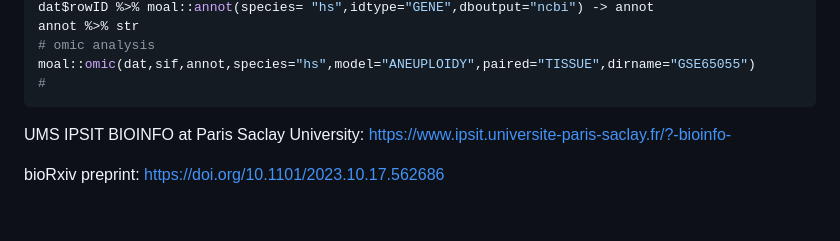
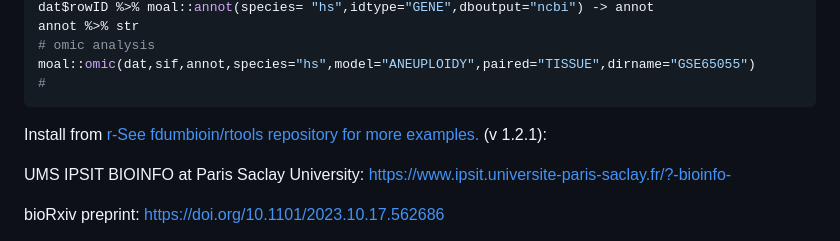
Before and after one commit to fdumbioinfo/moal, a Markdown page: README.md, the part around the change. Drawn GitHub-style; blank space fills up the shorter version.

````diff
--- a/README.md
+++ b/README.md
@@ -53,6 +53,8 @@ moal::omic(dat,sif,annot,species="hs",model="ANEUPLOIDY",paired="TISSUE",dirname
 #
 ```
 
+Install from <a href="https://github.com/fdumbioinfo/rtools">r-See fdumbioin/rtools repository for more examples.</a> (v 1.2.1):
+
 
 
 UMS IPSIT BIOINFO at Paris Saclay University: https://www.ipsit.universite-paris-saclay.fr/?-bioinfo-
````
